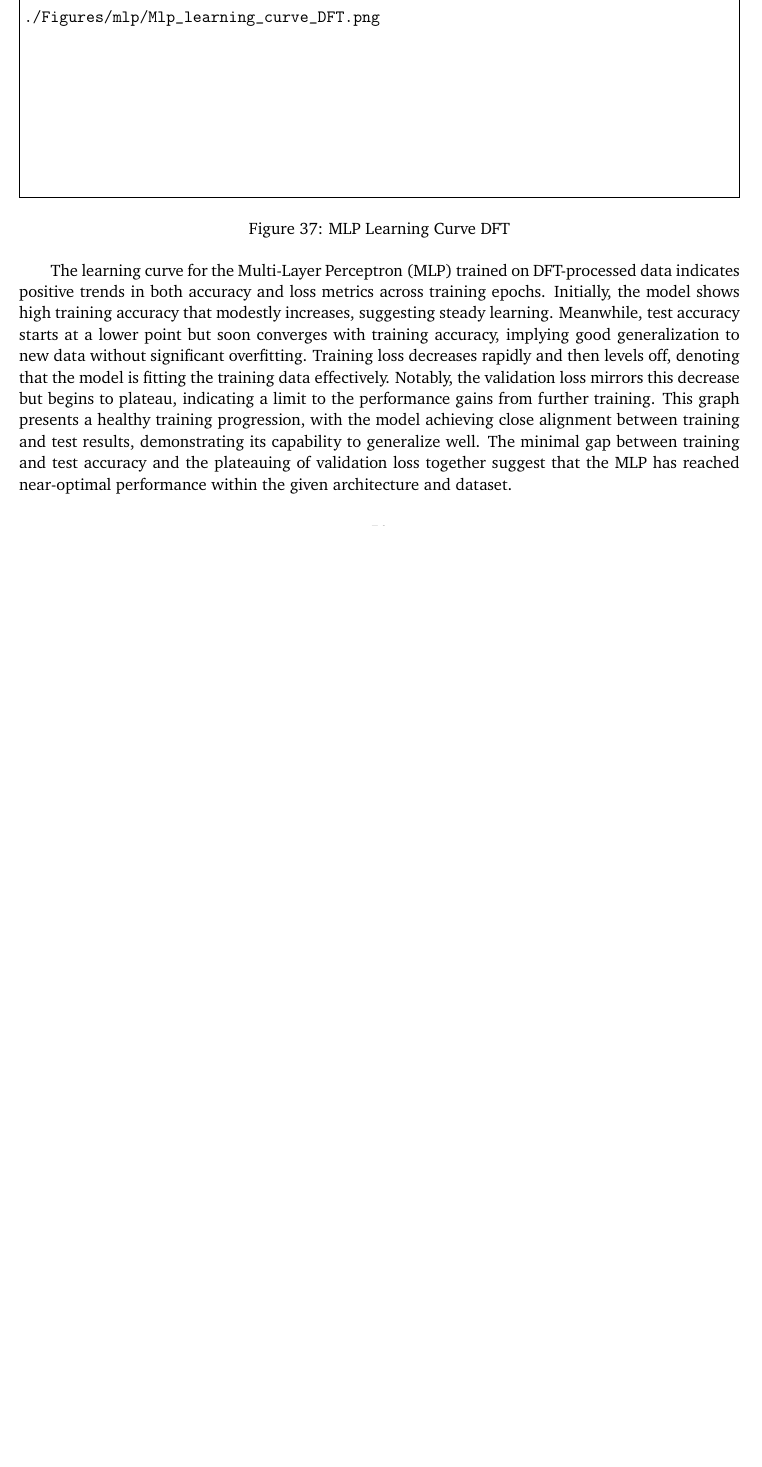
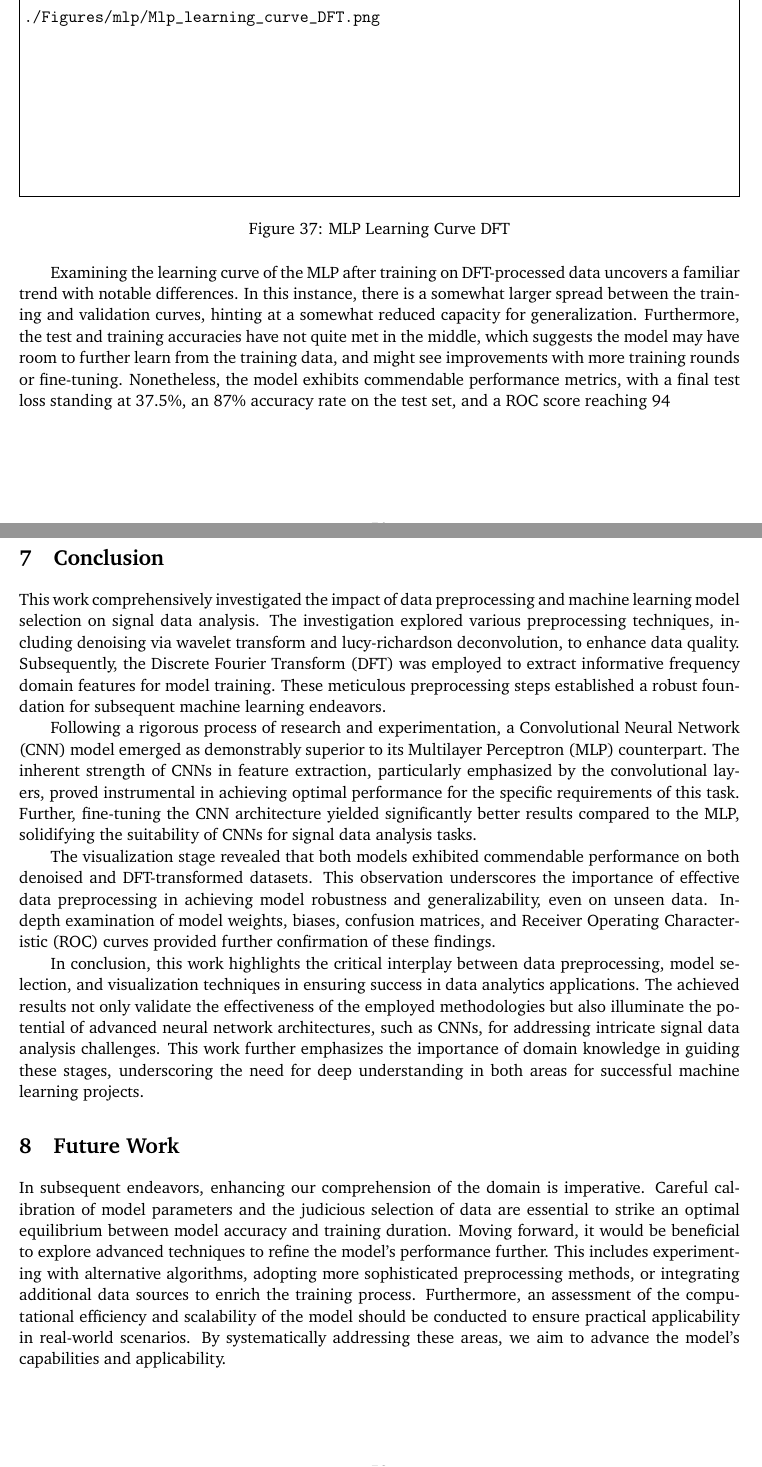
Before and after one commit to Devoalda/CSC3105_Report, a LaTeX document (DAReportSessionxGroupxx.tex, which reads Sections/conclusion.tex, Sections/data_visualisation.tex): part of page 50 of 54 before the commit and two parts of pages 50 and 52 of 55 after it, the two joined at a grey line, cut so that both start at the same text, the shorter picture padded with empty space. Compiled offline with pdfLaTeX.

Commit message:
Changes from papeeria

```diff
--- a/DAReportSessionxGroupxx.tex
+++ b/DAReportSessionxGroupxx.tex
@@ -45,8 +45,6 @@
         Woon Jun Wei \textit{2200624} \\
         Benjamin Loh Choon How \textit{2201590} \\
         Low Hong Sheng Jovian \textit{2203654}\\
-        Wang Rongqi Richie \textit{2201942} \\
-        Poon Xiang Yuan \textit{2200559} \\
     }
 
 \date{\today} % Date of the report
@@ -89,7 +87,7 @@
 %\pagebreak
 \import{Sections/}{data_visualisation.tex}
 
-
+\import{Sections/}{conclusion.tex}
 
 % Might have use? %
 
--- /dev/null
+++ b/Sections/conclusion.tex
@@ -0,0 +1,13 @@
+\section{Conclusion}\label{conclusion}
+
+This work comprehensively investigated the impact of data preprocessing and machine learning model selection on signal data analysis. The investigation explored various preprocessing techniques, including denoising via wavelet transform and lucy-richardson deconvolution, to enhance data quality. Subsequently, the Discrete Fourier Transform (DFT) was employed to extract informative frequency domain features for model training. These meticulous preprocessing steps established a robust foundation for subsequent machine learning endeavors.
+
+Following a rigorous process of research and experimentation, a Convolutional Neural Network (CNN) model emerged as demonstrably superior to its Multilayer Perceptron (MLP) counterpart. The inherent strength of CNNs in feature extraction, particularly emphasized by the convolutional layers, proved instrumental in achieving optimal performance for the specific requirements of this task. Further, fine-tuning the CNN architecture yielded significantly better results compared to the MLP, solidifying the suitability of CNNs for signal data analysis tasks.
+
+The visualization stage revealed that both models exhibited commendable performance on both denoised and DFT-transformed datasets. This observation underscores the importance of effective data preprocessing in achieving model robustness and generalizability, even on unseen data. In-depth examination of model weights, biases, confusion matrices, and Receiver Operating Characteristic (ROC) curves provided further confirmation of these findings.
+
+In conclusion, this work highlights the critical interplay between data preprocessing, model selection, and visualization techniques in ensuring success in data analytics applications. The achieved results not only validate the effectiveness of the employed methodologies but also illuminate the potential of advanced neural network architectures, such as CNNs, for addressing intricate signal data analysis challenges. This work further emphasizes the importance of domain knowledge in guiding these stages, underscoring the need for deep understanding in both areas for successful machine learning projects.
+
+
+\section{Future Work}\label{Future Work}
+In subsequent endeavors, enhancing our comprehension of the domain is imperative. Careful calibration of model parameters and the judicious selection of data are essential to strike an optimal equilibrium between model accuracy and training duration. Moving forward, it would be beneficial to explore advanced techniques to refine the model's performance further. This includes experimenting with alternative algorithms, adopting more sophisticated preprocessing methods, or integrating additional data sources to enrich the training process. Furthermore, an assessment of the computational efficiency and scalability of the model should be conducted to ensure practical applicability in real-world scenarios. By systematically addressing these areas, we aim to advance the model's capabilities and applicability.
--- a/Sections/data_visualisation.tex
+++ b/Sections/data_visualisation.tex
@@ -333,7 +332,7 @@ The confusion matrix provides a detailed portrayal of a Multi-Layer Perceptron (
 
 % help check pl0x - jwisgay %
 % ben ben help check pl0x too %
-The learning curve for the Multi-Layer Perceptron (MLP) trained on DFT-processed data indicates positive trends in both accuracy and loss metrics across training epochs. Initially, the model shows high training accuracy that modestly increases, suggesting steady learning. Meanwhile, test accuracy starts at a lower point but soon converges with training accuracy, implying good generalization to new data without significant overfitting. Training loss decreases rapidly and then levels off, denoting that the model is fitting the training data effectively. Notably, the validation loss mirrors this decrease but begins to plateau, indicating a limit to the performance gains from further training. This graph presents a healthy training progression, with the model achieving close alignment between training and test results, demonstrating its capability to generalize well. The minimal gap between training and test accuracy and the plateauing of validation loss together suggest that the MLP has reached near-optimal performance within the given architecture and dataset.
+Examining the learning curve of the MLP after training on DFT-processed data uncovers a familiar trend with notable differences. In this instance, there is a somewhat larger spread between the training and validation curves, hinting at a somewhat reduced capacity for generalization. Furthermore, the test and training accuracies have not quite met in the middle, which suggests the model may have room to further learn from the training data, and might see improvements with more training rounds or fine-tuning. Nonetheless, the model exhibits commendable performance metrics, with a final test loss standing at 37.5\%, an 87\% accuracy rate on the test set, and a ROC score reaching 94%.
 
 \begin{figure}[H]
   \centering
```
Also changed, not shown: Sections/data_mining.tex (+9 -12 lines), Sections/data_preprocessing.tex (+1 -0 lines), Sections/data_visualisation.tex (1 more changed lines).
